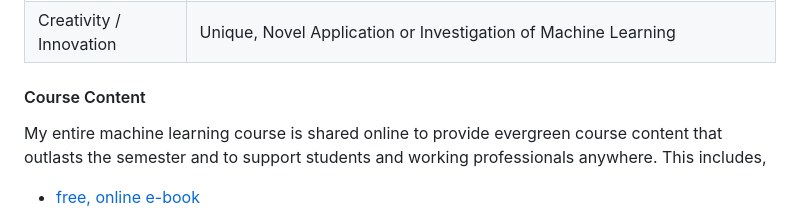
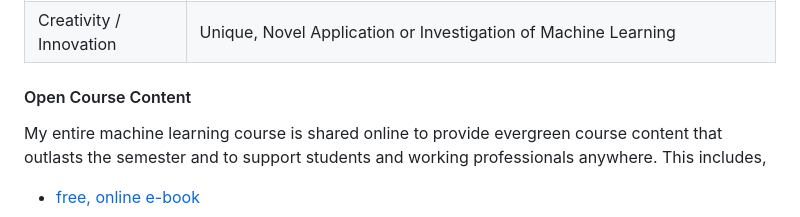
Before and after one commit to GeostatsGuy/MachineLearningCourse, a Markdown page: README.md, the part around the change. Rendered like a GitHub page.

Commit message:
Change 'Course Content' to 'Open Course Content'
Updated section title and clarified course content description.

```diff
--- a/README.md
+++ b/README.md
@@ -41,7 +41,7 @@ With permission, I post the workflows online in this GitHub repository and use i
 | Citations               | All Code from Others Cited |
 | Creativity / Innovation | Unique, Novel Application or Investigation of Machine Learning |
 
-#### Course Content
+#### Open Course Content
 
 My entire machine learning course is shared online to provide evergreen course content that outlasts the semester and to support students and working professionals anywhere. This includes,
 
```
